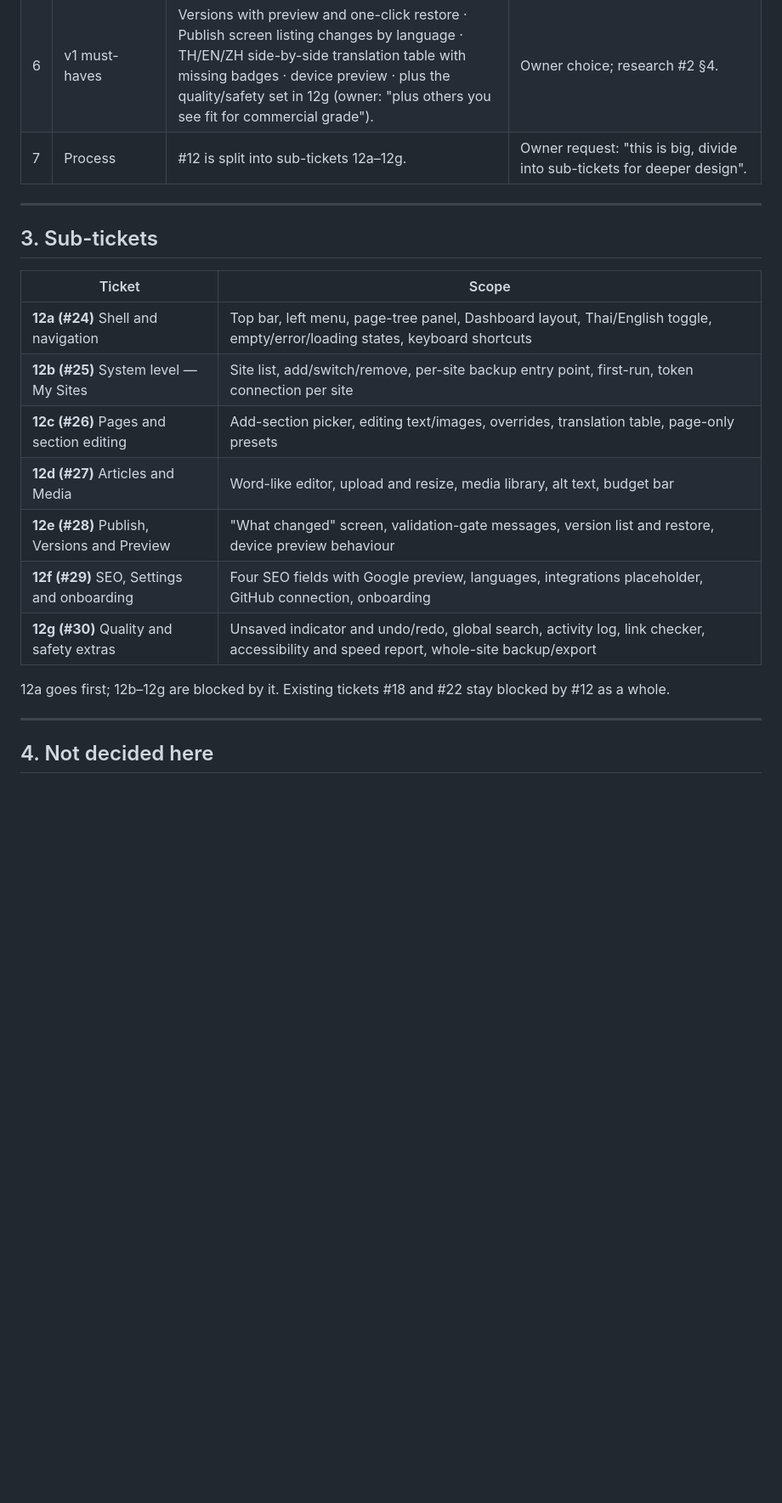
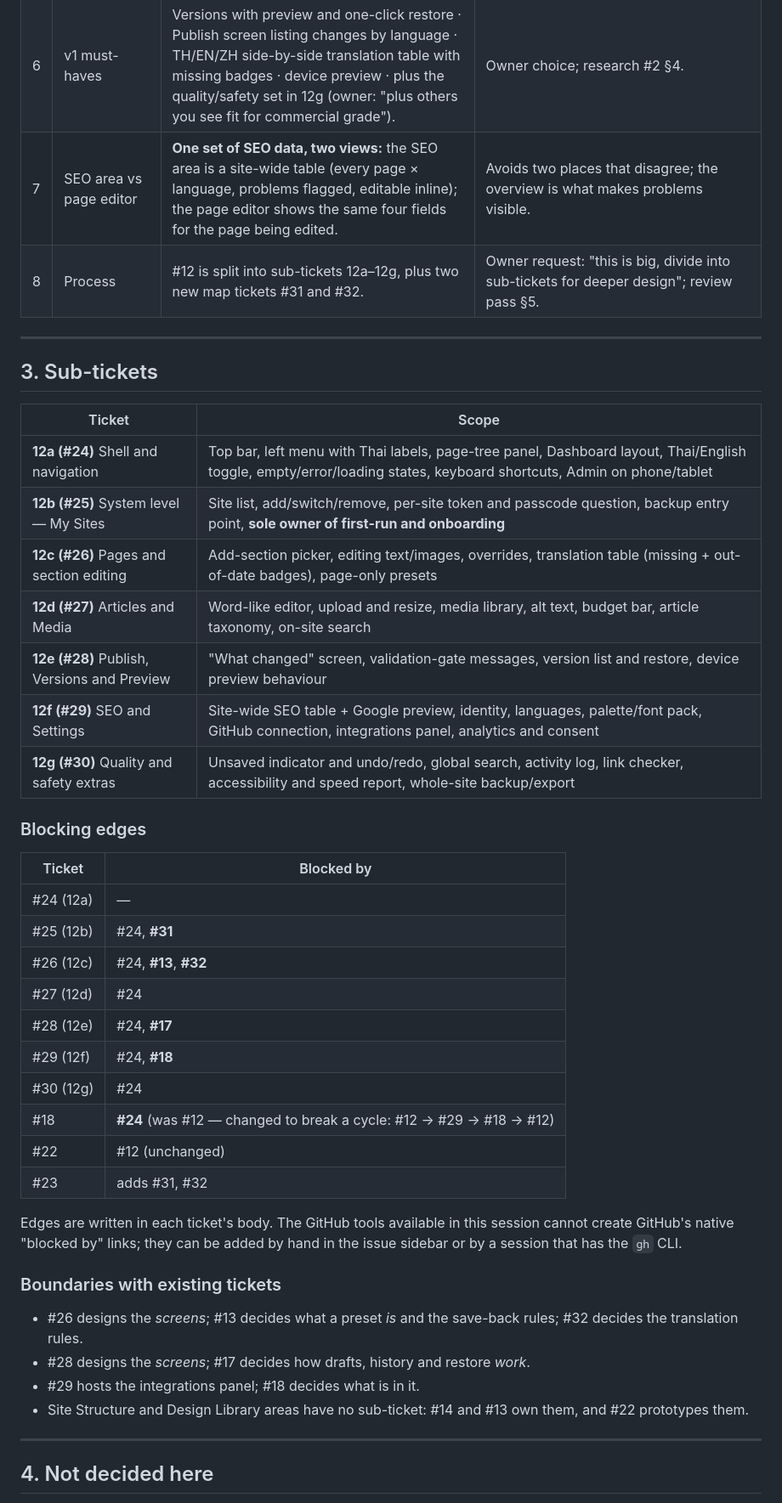
Before and after one commit to phuwanutkhodop/accountingsite.github.io, a Markdown page: docs/decisions/12-admin-ia.md, the part around one of its changes. Shown at 85% size. Drawn GitHub-style; blank space fills up the shorter version.

```diff
--- a/docs/decisions/12-admin-ia.md
+++ b/docs/decisions/12-admin-ia.md
@@ -29,7 +32,8 @@
 | 4 | Page ↔ site | **Page tree always visible** beside the editor; drag in the tree to reorder or re-parent. A full Site Structure screen adds menus, redirects and the link map (ticket #14). | Owner choice. Rearranging never requires leaving the editor. |
 | 5 | Dashboard (first screen of a site) | **Live preview of the homepage + a "Needs attention" list** (untranslated items, unpublished changes, broken links, last publish time) + one Publish button + "Add section" and "Write article" shortcuts. | Owner choice (recommended option). Turns the first screen into a to-do list. |
 | 6 | v1 must-haves | Versions with preview and one-click restore · Publish screen listing changes by language · TH/EN/ZH side-by-side translation table with missing badges · device preview · plus the quality/safety set in 12g (owner: "plus others you see fit for commercial grade"). | Owner choice; research #2 §4. |
-| 7 | Process | #12 is split into sub-tickets 12a–12g. | Owner request: "this is big, divide into sub-tickets for deeper design". |
+| 7 | SEO area vs page editor | **One set of SEO data, two views:** the SEO area is a site-wide table (every page × language, problems flagged, editable inline); the page editor shows the same four fields for the page being edited. | Avoids two places that disagree; the overview is what makes problems visible. |
+| 8 | Process | #12 is split into sub-tickets 12a–12g, plus two new map tickets #31 and #32. | Owner request: "this is big, divide into sub-tickets for deeper design"; review pass §5. |
 
 ---
 
@@ -37,15 +41,37 @@
 
 | Ticket | Scope |
 |---|---|
-| **12a (#24)** Shell and navigation | Top bar, left menu, page-tree panel, Dashboard layout, Thai/English toggle, empty/error/loading states, keyboard shortcuts |
-| **12b (#25)** System level — My Sites | Site list, add/switch/remove, per-site backup entry point, first-run, token connection per site |
-| **12c (#26)** Pages and section editing | Add-section picker, editing text/images, overrides, translation table, page-only presets |
-| **12d (#27)** Articles and Media | Word-like editor, upload and resize, media library, alt text, budget bar |
+| **12a (#24)** Shell and navigation | Top bar, left menu with Thai labels, page-tree panel, Dashboard layout, Thai/English toggle, empty/error/loading states, keyboard shortcuts, Admin on phone/tablet |
+| **12b (#25)** System level — My Sites | Site list, add/switch/remove, per-site token and passcode question, backup entry point, **sole owner of first-run and onboarding** |
+| **12c (#26)** Pages and section editing | Add-section picker, editing text/images, overrides, translation table (missing + out-of-date badges), page-only presets |
+| **12d (#27)** Articles and Media | Word-like editor, upload and resize, media library, alt text, budget bar, article taxonomy, on-site search |
 | **12e (#28)** Publish, Versions and Preview | "What changed" screen, validation-gate messages, version list and restore, device preview behaviour |
-| **12f (#29)** SEO, Settings and onboarding | Four SEO fields with Google preview, languages, integrations placeholder, GitHub connection, onboarding |
+| **12f (#29)** SEO and Settings | Site-wide SEO table + Google preview, identity, languages, palette/font pack, GitHub connection, integrations panel, analytics and consent |
 | **12g (#30)** Quality and safety extras | Unsaved indicator and undo/redo, global search, activity log, link checker, accessibility and speed report, whole-site backup/export |
 
-12a goes first; 12b–12g are blocked by it. Existing tickets #18 and #22 stay blocked by #12 as a whole.
+### Blocking edges
+
+| Ticket | Blocked by |
+|---|---|
+| #24 (12a) | — |
+| #25 (12b) | #24, **#31** |
+| #26 (12c) | #24, **#13**, **#32** |
+| #27 (12d) | #24 |
+| #28 (12e) | #24, **#17** |
+| #29 (12f) | #24, **#18** |
+| #30 (12g) | #24 |
+| #18 | **#24** (was #12 — changed to break a cycle: #12 → #29 → #18 → #12) |
+| #22 | #12 (unchanged) |
+| #23 | adds #31, #32 |
+
+Edges are written in each ticket's body. The GitHub tools available in this session cannot create GitHub's native "blocked by" links; they can be added by hand in the issue sidebar or by a session that has the `gh` CLI.
+
+### Boundaries with existing tickets
+
+- #26 designs the *screens*; #13 decides what a preset *is* and the save-back rules; #32 decides the translation rules.
+- #28 designs the *screens*; #17 decides how drafts, history and restore *work*.
+- #29 hosts the integrations panel; #18 decides what is in it.
+- Site Structure and Design Library areas have no sub-ticket: #14 and #13 own them, and #22 prototypes them.
 
 ---
 
```
Also changed, not shown: other parts of docs/decisions/12-admin-ia.md (+20 -3 lines), PROJECT-STATUS.md (+2 -2 lines).
